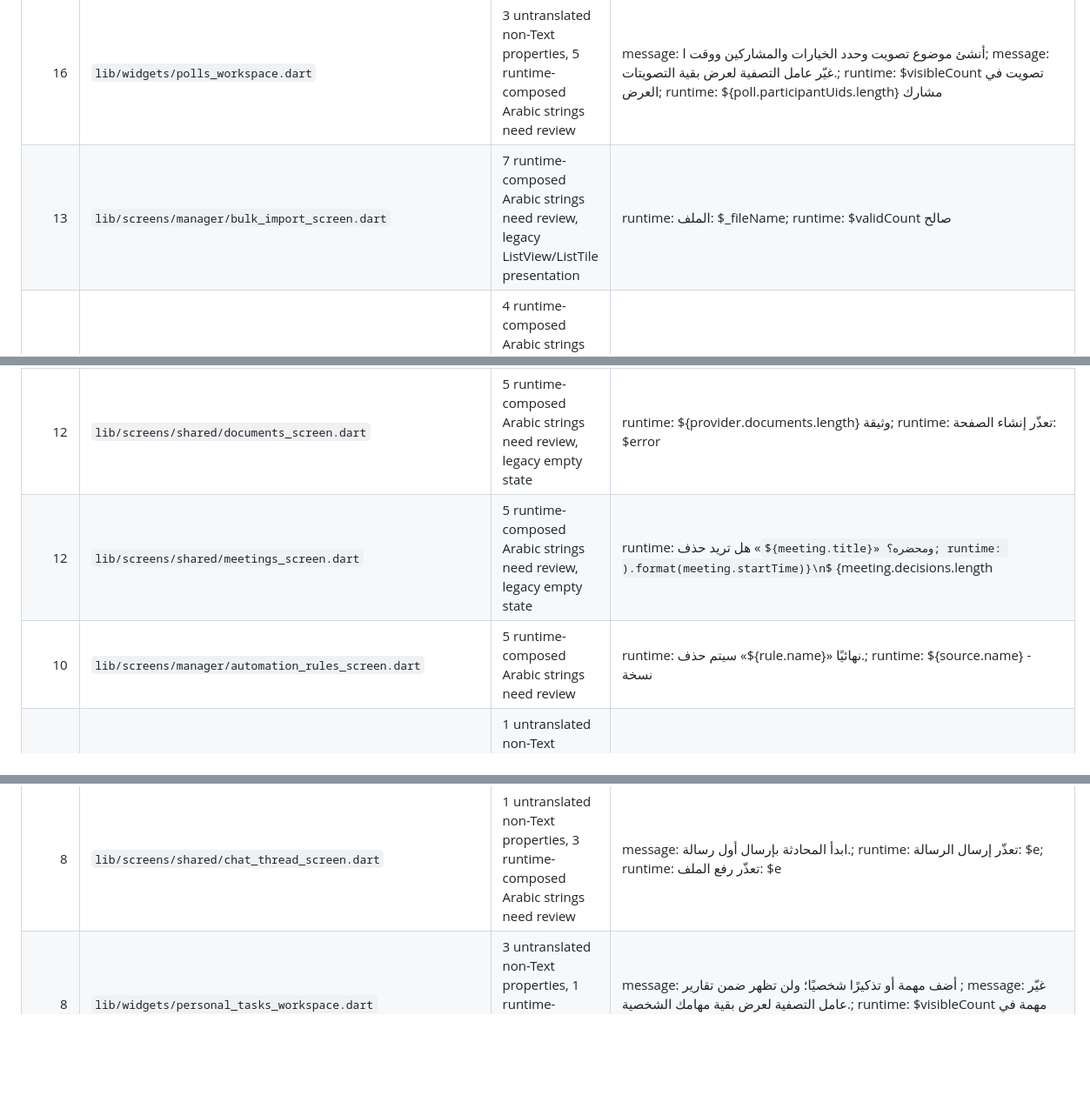
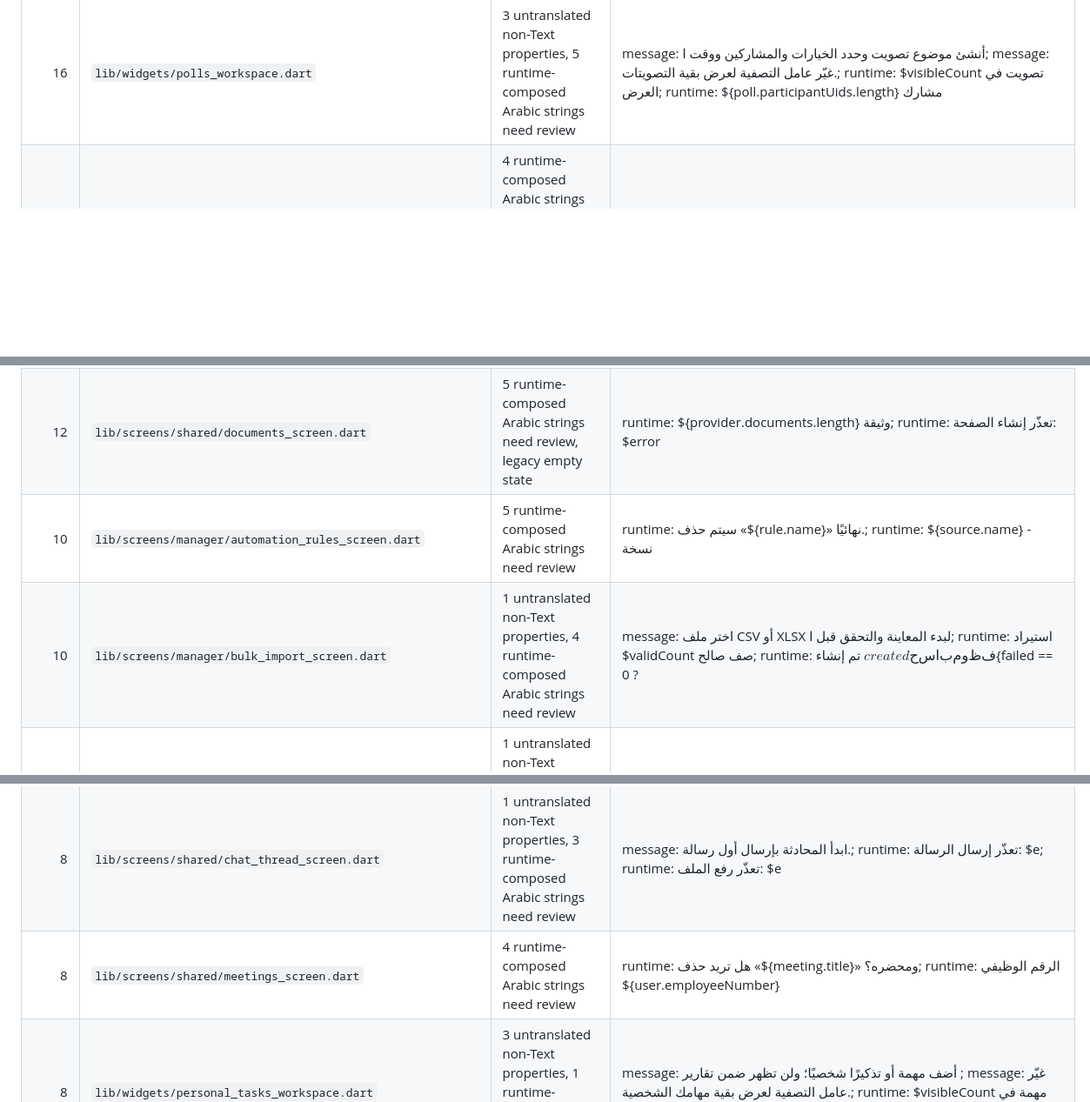
Before and after one commit to naifalabdullah211/neotask-web, a Markdown page: ui-language-audit.md, 3 parts joined by grey strips. Shown at 87% size. GitHub-like rendering; some formulas as TeX source; blank space fills up the shorter version.

Commit message:
chore: update NeoTask UI language audit [skip ci]

```diff
--- a/ui-language-audit.md
+++ b/ui-language-audit.md
@@ -7,20 +7,20 @@ Automated static audit of `lib/screens` and `lib/widgets`, including runtime-com
 | 18 | `lib/widgets/automation_workspace.dart` | 4 untranslated non-Text properties, 8 runtime-composed Arabic strings need review | message: أنشئ قاعدة تربط حدثًا بشرط وإجراء ليعمل NeoTask ; message: غيّر عامل التصفية لعرض بقية قواعد الأتمتة.; runtime: $visibleCount قاعدة; runtime: قبل الموعد بـ ${rule.dueWithinHours} ساعة |
 | 18 | `lib/widgets/goals_workspace.dart` | 4 untranslated non-Text properties, 6 runtime-composed Arabic strings need review | message: أنشئ هدفًا وحدد معاييره وفترته لمتابعة التقدم من; message: غيّر عامل التصفية لعرض بقية الأهداف.; runtime: $visibleCount هدف في العرض; runtime: ${progress.completed}/${progress.total} معايير |
 | 16 | `lib/widgets/polls_workspace.dart` | 3 untranslated non-Text properties, 5 runtime-composed Arabic strings need review | message: أنشئ موضوع تصويت وحدد الخيارات والمشاركين ووقت ا; message: غيّر عامل التصفية لعرض بقية التصويتات.; runtime: $visibleCount تصويت في العرض; runtime: ${poll.participantUids.length} مشارك |
-| 13 | `lib/screens/manager/bulk_import_screen.dart` | 7 runtime-composed Arabic strings need review, legacy ListView/ListTile presentation | runtime: الملف: $_fileName; runtime: $validCount صالح |
 | 13 | `lib/screens/manager/manager_ideas_screen.dart` | 4 runtime-composed Arabic strings need review, legacy ListView/ListTile presentation, legacy empty state | runtime: حياك الله ${widget.manager.name}. أنا مساعد المدير الذكي; runtime: تم إنشاء المهمة والتحقق منها في Firestore. رقم المهمة: $ |
 | 13 | `lib/screens/manager/task_review_detail_screen.dart` | 5 runtime-composed Arabic strings need review, legacy ListView/ListTile presentation | runtime: تم تحديث الحالة إلى ${statusLabelAr(selected.name)}; runtime: الرقم الوظيفي ${user.employeeNumber} |
 | 13 | `lib/widgets/date_nav_arrow_button.dart` | Arabic UI literals may bypass LocalizedText, 2 untranslated non-Text properties, 2 runtime-composed Arabic strings need review | tooltip: $periodLabel التالي; tooltip: $periodLabel السابق; runtime: $periodLabel التالي; runtime: $periodLabel السابق |
 | 12 | `lib/screens/manager/custom_forms_screen.dart` | 1 untranslated non-Text properties, 6 runtime-composed Arabic strings need review | message: أنشئ نموذجًا وحدد حقوله ثم شارك رابطه وتابع الرد; runtime: سيُحذف نموذج «${form.title}» وجميع الردود المرتبطة به نه; runtime: تم حذف نموذج «${form.title}» |
 | 12 | `lib/screens/shared/documents_screen.dart` | 5 runtime-composed Arabic strings need review, legacy empty state | runtime: ${provider.documents.length} وثيقة; runtime: تعذّر إنشاء الصفحة: $error |
-| 12 | `lib/screens/shared/meetings_screen.dart` | 5 runtime-composed Arabic strings need review, legacy empty state | runtime: هل تريد حذف «${meeting.title}» ومحضره؟; runtime: ).format(meeting.startTime)}\n${meeting.decisions.length |
 | 10 | `lib/screens/manager/automation_rules_screen.dart` | 5 runtime-composed Arabic strings need review | runtime: سيتم حذف «${rule.name}» نهائيًا.; runtime: ${source.name} - نسخة |
+| 10 | `lib/screens/manager/bulk_import_screen.dart` | 1 untranslated non-Text properties, 4 runtime-composed Arabic strings need review | message: اختر ملف CSV أو XLSX لبدء المعاينة والتحقق قبل ا; runtime: استيراد $validCount صف صالح; runtime: تم إنشاء $created حساب موظف${failed == 0 ? |
 | 10 | `lib/screens/manager/manager_employees_tab.dart` | 1 untranslated non-Text properties, 4 runtime-composed Arabic strings need review | message: نسبة الإنجاز في الوقت المحدد; runtime: تغيير كلمة المرور — ${user.name}; runtime: تم تغيير كلمة مرور "${user.name}" بنجاح |
 | 10 | `lib/screens/shared/knowledge_document_detail_screen.dart` | 9 runtime-composed Arabic strings need review | runtime: تعديل الإصدار ${document.version + 1}; runtime: ${documentKindLabelAr(document.kind)} · الإصدار ${docume |
 | 10 | `lib/widgets/task_plan_summary.dart` | 6 runtime-composed Arabic strings need review | runtime: البداية ${intl.DateFormat(; runtime: النهاية ${intl.DateFormat( |
 | 9 | `lib/screens/manager/employee_stats_detail_screen.dart` | 3 runtime-composed Arabic strings need review, legacy ListView/ListTile presentation | runtime: رقم وظيفي: ${widget.employee.employeeNumber}; runtime: ${onTime.onTimeCount} من ${onTime.completedCount} مهمة م |
 | 8 | `lib/screens/shared/app_drawer.dart` | 4 runtime-composed Arabic strings need review | runtime: ${widget.completedThisWeek} مكتملة هذا الأسبوع; runtime: يحتاج انتباهك ${widget.overdue} مهمة متأخرة و |
 | 8 | `lib/screens/shared/chat_thread_screen.dart` | 1 untranslated non-Text properties, 3 runtime-composed Arabic strings need review | message: ابدأ المحادثة بإرسال أول رسالة.; runtime: تعذّر إرسال الرسالة: $e; runtime: تعذّر رفع الملف: $e |
+| 8 | `lib/screens/shared/meetings_screen.dart` | 4 runtime-composed Arabic strings need review | runtime: هل تريد حذف «${meeting.title}» ومحضره؟; runtime: الرقم الوظيفي ${user.employeeNumber} |
 | 8 | `lib/widgets/personal_tasks_workspace.dart` | 3 untranslated non-Text properties, 1 runtime-composed Arabic strings need review | message: أضف مهمة أو تذكيرًا شخصيًا؛ ولن تظهر ضمن تقارير ; message: غيّر عامل التصفية لعرض بقية مهامك الشخصية.; runtime: $visibleCount مهمة في العرض |
 | 7 | `lib/screens/manager/manager_create_task_screen.dart` | 2 runtime-composed Arabic strings need review, legacy ListView/ListTile presentation | runtime: الرقم الوظيفي ${user.employeeNumber}; runtime: يوم ${index + 1} |
 | 7 | `lib/screens/manager/project_plan_screen.dart` | 2 runtime-composed Arabic strings need review, legacy ListView/ListTile presentation | runtime: السعة الأسبوعية — ${user.name}; runtime: ${entry.plannedHours.toStringAsFixed(1)} / ${entry.capac |
```
